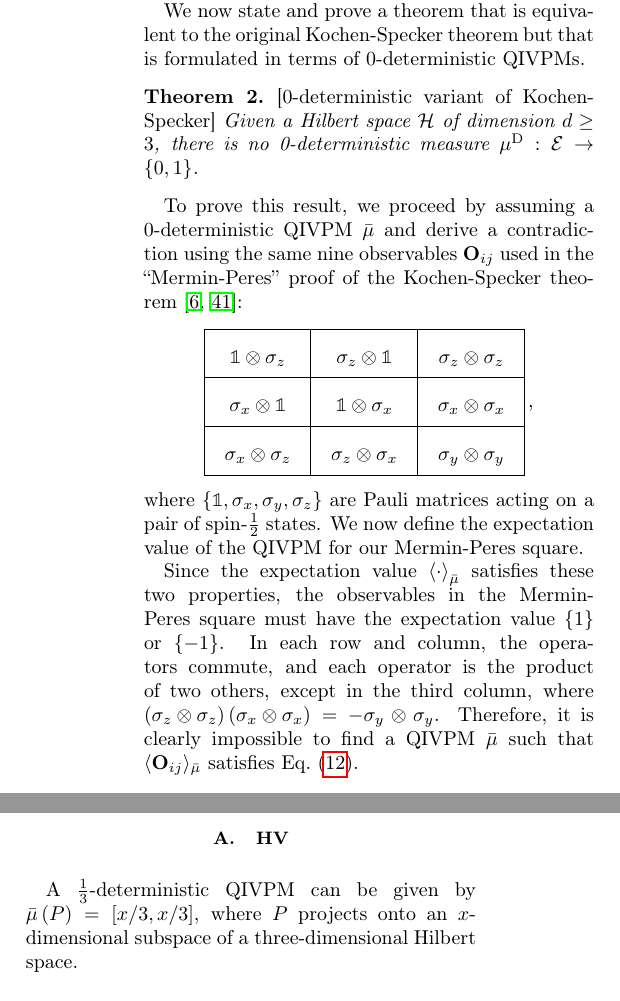
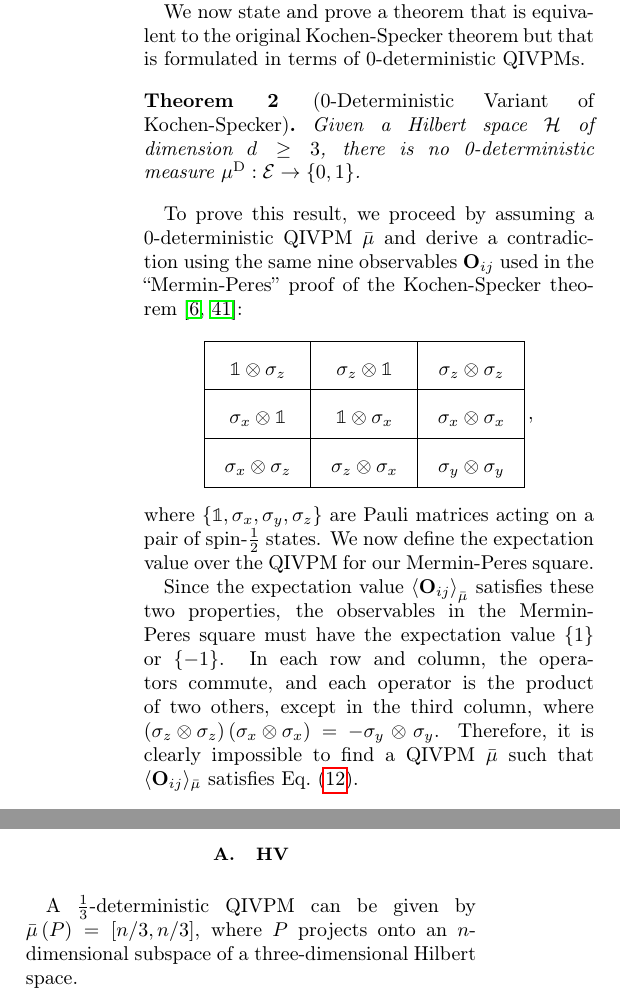
Before and after one commit to yuttai/Contextuality-and-Nonlocality-in-Discrete-Quantum-Theory, a LaTeX paper (prop_letter.tex): two parts of the columns of page 6 of 9, joined at a grey line, cut so that both start at the same text. Compiled offline with pdfLaTeX.

Commit message:
prop_letter.tex Updated by Gerardo...

```diff
--- a/prop_letter.tex
+++ b/prop_letter.tex
@@ -643,9 +645,9 @@ $\sigma_{x}\otimes\sigma_{z}$  & $\sigma_{z}\otimes\sigma_{x}$  & $\sigma_{y}\ot
 }
 \noindent where $\left\{\mathbb{1},\sigma_{x},\sigma_{y},\sigma_{z}\right\}$ are
 Pauli matrices acting on a pair of spin-$\frac{1}{2}$ states. We now define the
-expectation value of the QIVPM for our Mermin-Peres square.
+expectation value over the QIVPM for our Mermin-Peres square.
 
-Since the expectation value~$\expval{\cdot}_{\bar{\mu}}$ satisfies
+Since the expectation value~$\expval{\mathbf{O}_{ij}}_{\bar{\mu}}$ satisfies
 these two properties, the observables in the Mermin-Peres square must
 have the expectation value~$\left\{ 1\right\} $ or
 $\left\{ -1\right\} $.  In each row and column, the operators commute,
@@ -705,14 +708,14 @@ is a subset of either $\left[0,\delta\right]$ or $\left[1-\delta,1\right]$.
 Hence, $\bar{\mu}\left(P_{0}+P_{1}\right)$ must be a subset of $\left[0,\delta\right]$,
 which implies $\bar{\mu}^{\textrm{D}}\left(P_{0}+P_{1}\right)=\imposs$. Thus the
 theorem holds when $\delta<\frac{1}{3}$.
-\end{proof}
+%\end{proof}
 
 %%%%%
 \subsection{HV}
 
 A $\frac{1}{3}$-deterministic QIVPM can be given by
-$\bar{\mu}\left(P\right)=\left[x/3,x/3\right]$, where $P$ projects
-onto an $x$-dimensional subspace of a three-dimensional Hilbert space.
+$\bar{\mu}\left(P\right)=\left[n/3,n/3\right]$, where $P$ projects
+onto an $n$-dimensional subspace of a three-dimensional Hilbert space.
 
 %%%%%%%%%%%%%%%%%%%%%%%%%%%%%%%%%%%%%%%%%%%%%%%%%%%%%%%%%%%%%%%%%%%
 \section{Gleason}
```
Also changed, not shown: prop_letter.tex (17 more changed lines).
